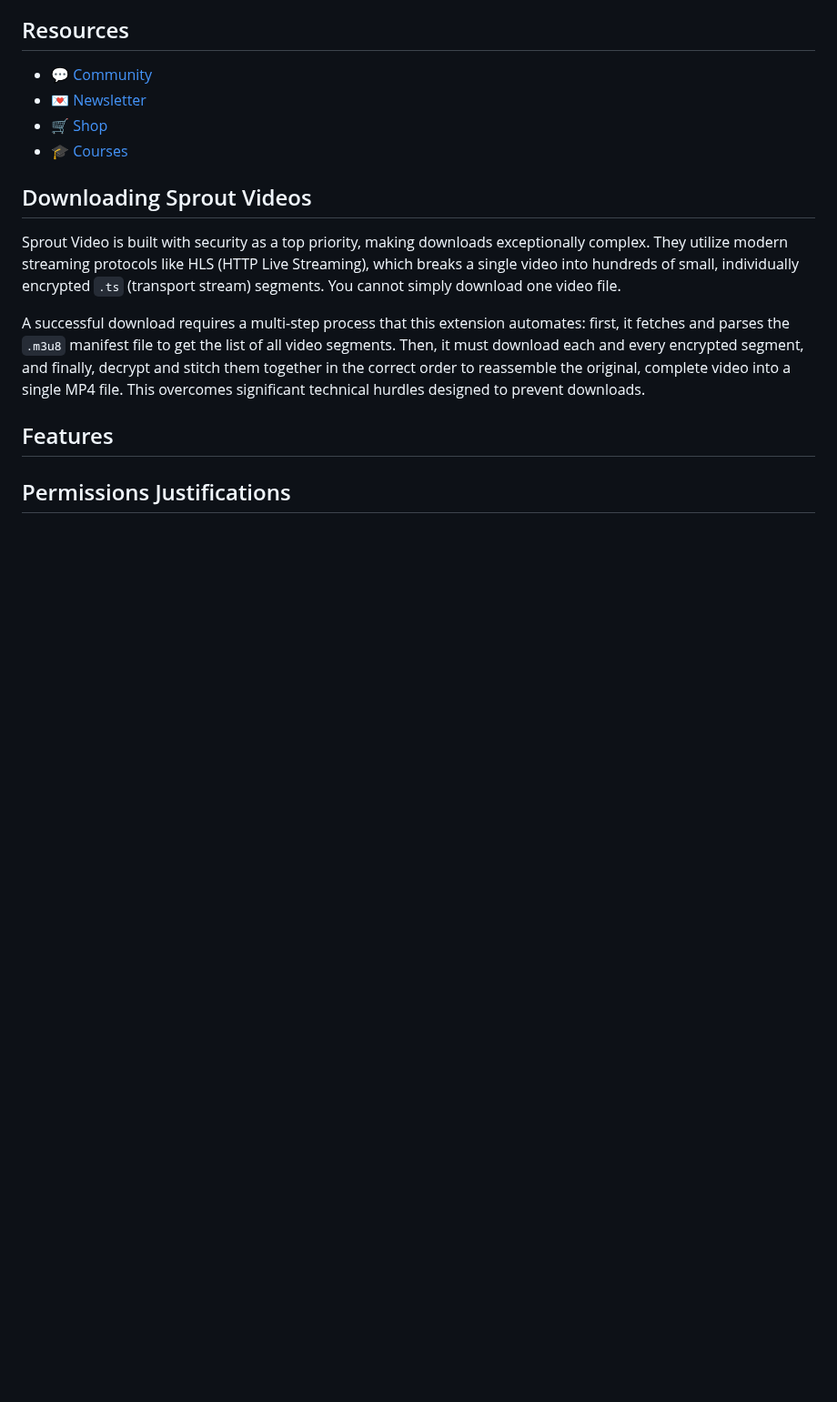
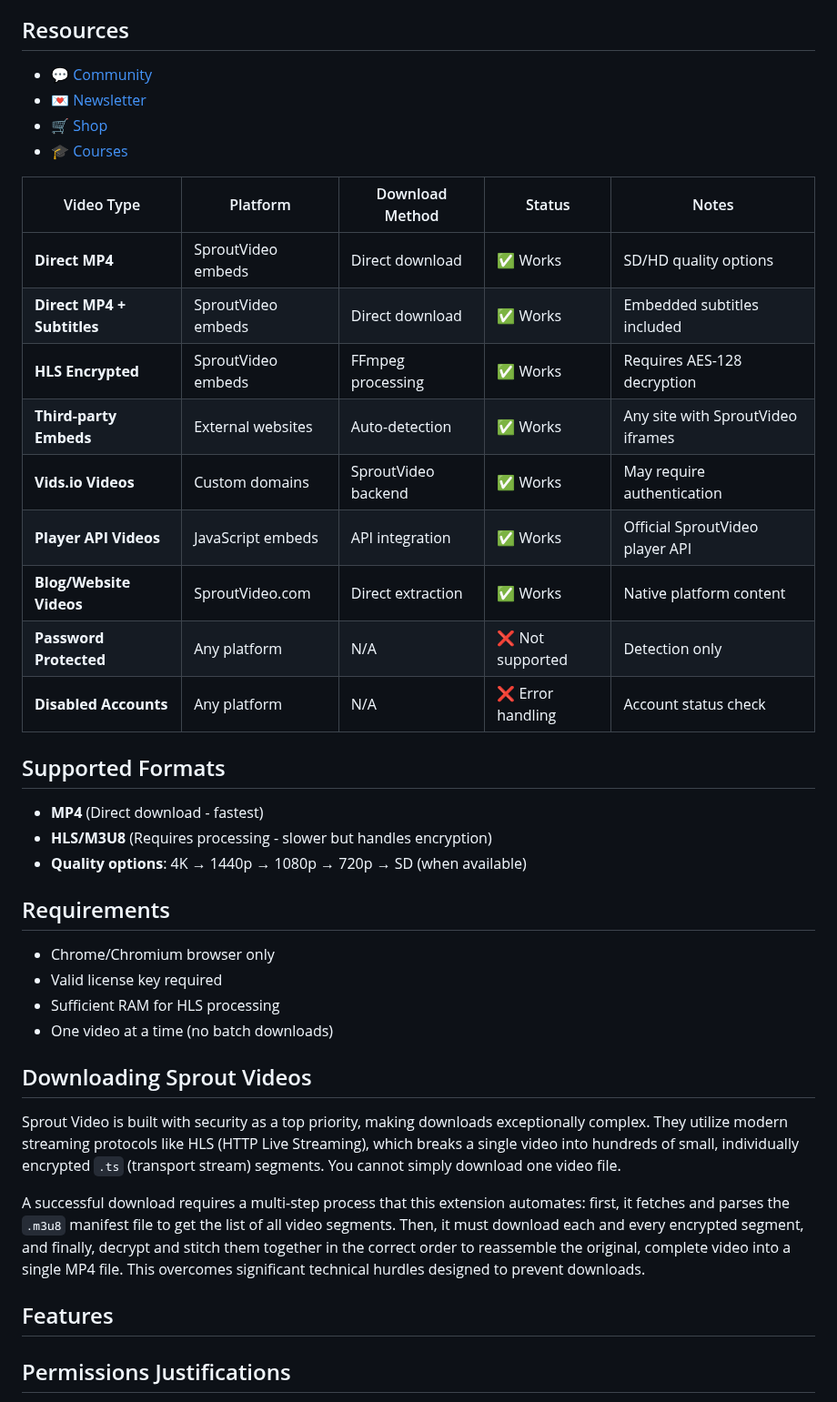
Before and after one commit to serpapps/sprout-video-downloader, a Markdown page: README.md, the part around the change. Shown at 91% size. Rendered like a GitHub page; blank space fills up the shorter version.

```diff
--- a/README.md
+++ b/README.md
@@ -18,6 +18,31 @@ A browser extension that enables you to download videos from the Sprout Video pl
 - 💌 [Newsletter](https://serp.ly/@serp/email)
 - 🛒 [Shop](https://serp.ly/@serp/store)
 - 🎓 [Courses](https://serp.ly/@serp/courses)
+
+
+| Video Type | Platform | Download Method | Status | Notes |
+|------------|----------|-----------------|--------|-------|
+| **Direct MP4** | SproutVideo embeds | Direct download | ✅ Works | SD/HD quality options |
+| **Direct MP4 + Subtitles** | SproutVideo embeds | Direct download | ✅ Works | Embedded subtitles included |
+| **HLS Encrypted** | SproutVideo embeds | FFmpeg processing | ✅ Works | Requires AES-128 decryption |
+| **Third-party Embeds** | External websites | Auto-detection | ✅ Works | Any site with SproutVideo iframes |
+| **Vids.io Videos** | Custom domains | SproutVideo backend | ✅ Works | May require authentication |
+| **Player API Videos** | JavaScript embeds | API integration | ✅ Works | Official SproutVideo player API |
+| **Blog/Website Videos** | SproutVideo.com | Direct extraction | ✅ Works | Native platform content |
+| **Password Protected** | Any platform | N/A | ❌ Not supported | Detection only |
+| **Disabled Accounts** | Any platform | N/A | ❌ Error handling | Account status check |
+
+## Supported Formats
+- **MP4** (Direct download - fastest)
+- **HLS/M3U8** (Requires processing - slower but handles encryption)
+- **Quality options**: 4K → 1440p → 1080p → 720p → SD (when available)
+
+## Requirements
+- Chrome/Chromium browser only
+- Valid license key required
+- Sufficient RAM for HLS processing
+- One video at a time (no batch downloads)
+
 
 ## Downloading Sprout Videos
 
```
